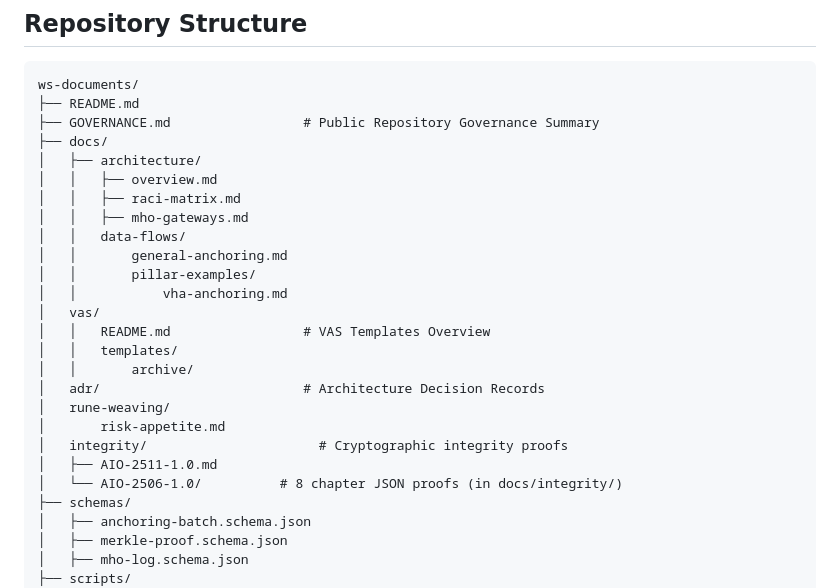
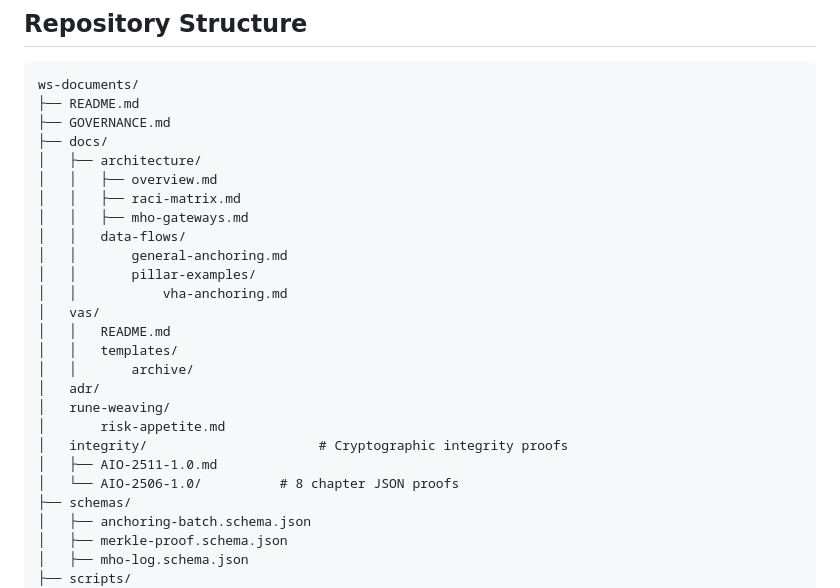
Before and after one commit to WorshippingSekhmet/ws-documents, a Markdown page: README.md, the part around the change. GitHub-like rendering.

Commit message:
docs: Make AIO-2506-1.0 clearly visible in Repository Structure (cleaner tree)

````diff
--- a/README.md
+++ b/README.md
@@ -46,7 +46,7 @@ All content in this repository is licensed under **CC BY-NC-ND 4.0** unless othe
 ```
 ws-documents/
 ├── README.md
-├── GOVERNANCE.md                 # Public Repository Governance Summary
+├── GOVERNANCE.md
 ├── docs/
 │   ├── architecture/
 │   │   ├── overview.md
@@ -57,15 +57,15 @@ ws-documents/
 │   │       pillar-examples/
 │   │           vha-anchoring.md
 │   vas/
-│   │   README.md                 # VAS Templates Overview
+│   │   README.md
 │   │   templates/
 │   │       archive/
-│   adr/                          # Architecture Decision Records
+│   adr/
 │   rune-weaving/
 │       risk-appetite.md
 │   integrity/                      # Cryptographic integrity proofs
 │   ├── AIO-2511-1.0.md
-│   └── AIO-2506-1.0/          # 8 chapter JSON proofs (in docs/integrity/)
+│   └── AIO-2506-1.0/          # 8 chapter JSON proofs
 ├── schemas/
 │   ├── anchoring-batch.schema.json
 │   ├── merkle-proof.schema.json
````
